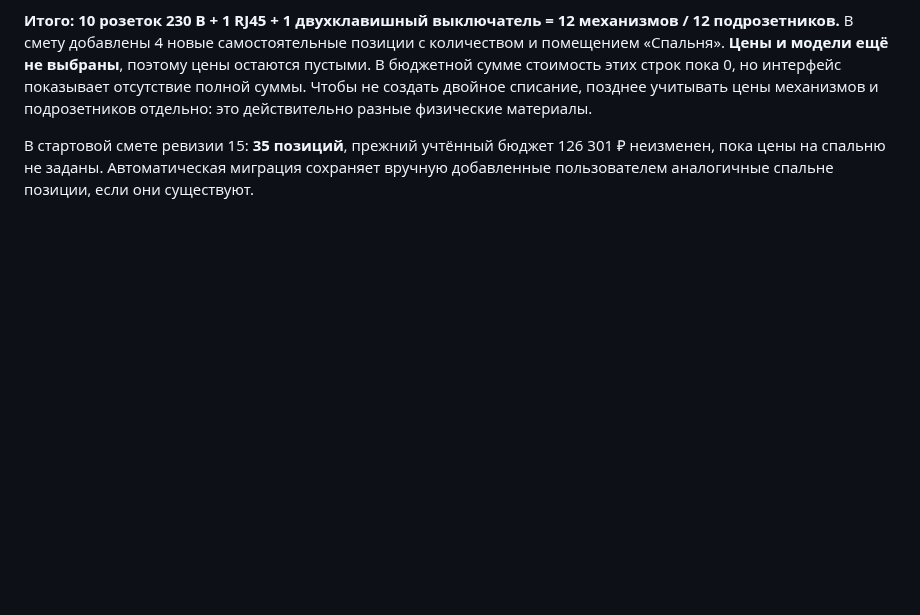
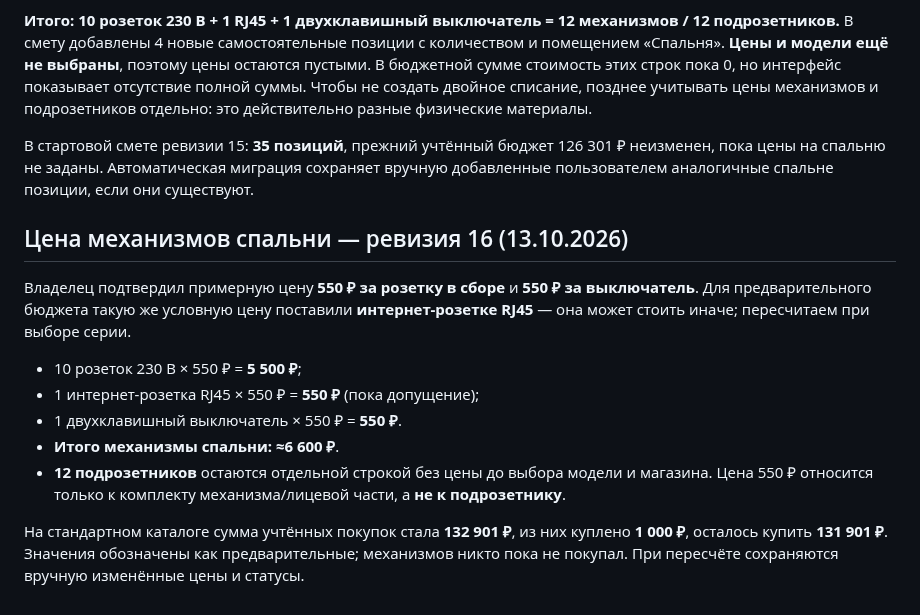
Before and after one commit to Jealfe/remont_haty, a Markdown page: README.md, the part around the change. Drawn GitHub-style; blank space fills up the shorter version.

Commit message:
Зафиксировать бюджетную цену 550 рублей за механизмы спальни

```diff
--- a/README.md
+++ b/README.md
@@ -177,3 +177,16 @@ GitHub Pages: Settings → Pages → Deploy from a branch → `main` → `/ (roo
 **Итого: 10 розеток 230 В + 1 RJ45 + 1 двухклавишный выключатель = 12 механизмов / 12 подрозетников.** В смету добавлены 4 новые самостоятельные позиции с количеством и помещением «Спальня». **Цены и модели ещё не выбраны**, поэтому цены остаются пустыми. В бюджетной сумме стоимость этих строк пока 0, но интерфейс показывает отсутствие полной суммы. Чтобы не создать двойное списание, позднее учитывать цены механизмов и подрозетников отдельно: это действительно разные физические материалы.
 
 В стартовой смете ревизии 15: **35 позиций**, прежний учтённый бюджет 126 301 ₽ неизменен, пока цены на спальню не заданы. Автоматическая миграция сохраняет вручную добавленные пользователем аналогичные спальне позиции, если они существуют.
+
+
+## Цена механизмов спальни — ревизия 16 (13.10.2026)
+
+Владелец подтвердил примерную цену **550 ₽ за розетку в сборе** и **550 ₽ за выключатель**. Для предварительного бюджета такую же условную цену поставили **интернет-розетке RJ45** — она может стоить иначе; пересчитаем при выборе серии.
+
+- 10 розеток 230 В × 550 ₽ = **5 500 ₽**;
+- 1 интернет-розетка RJ45 × 550 ₽ = **550 ₽** (пока допущение);
+- 1 двухклавишный выключатель × 550 ₽ = **550 ₽**.
+- **Итого механизмы спальни: ≈6 600 ₽**.
+- **12 подрозетников** остаются отдельной строкой без цены до выбора модели и магазина. Цена 550 ₽ относится только к комплекту механизма/лицевой части, а **не к подрозетнику**.
+
+На стандартном каталоге сумма учтённых покупок стала **132 901 ₽**, из них куплено **1 000 ₽**, осталось купить **131 901 ₽**. Значения обозначены как предварительные; механизмов никто пока не покупал. При пересчёте сохраняются вручную изменённые цены и статусы.
```
